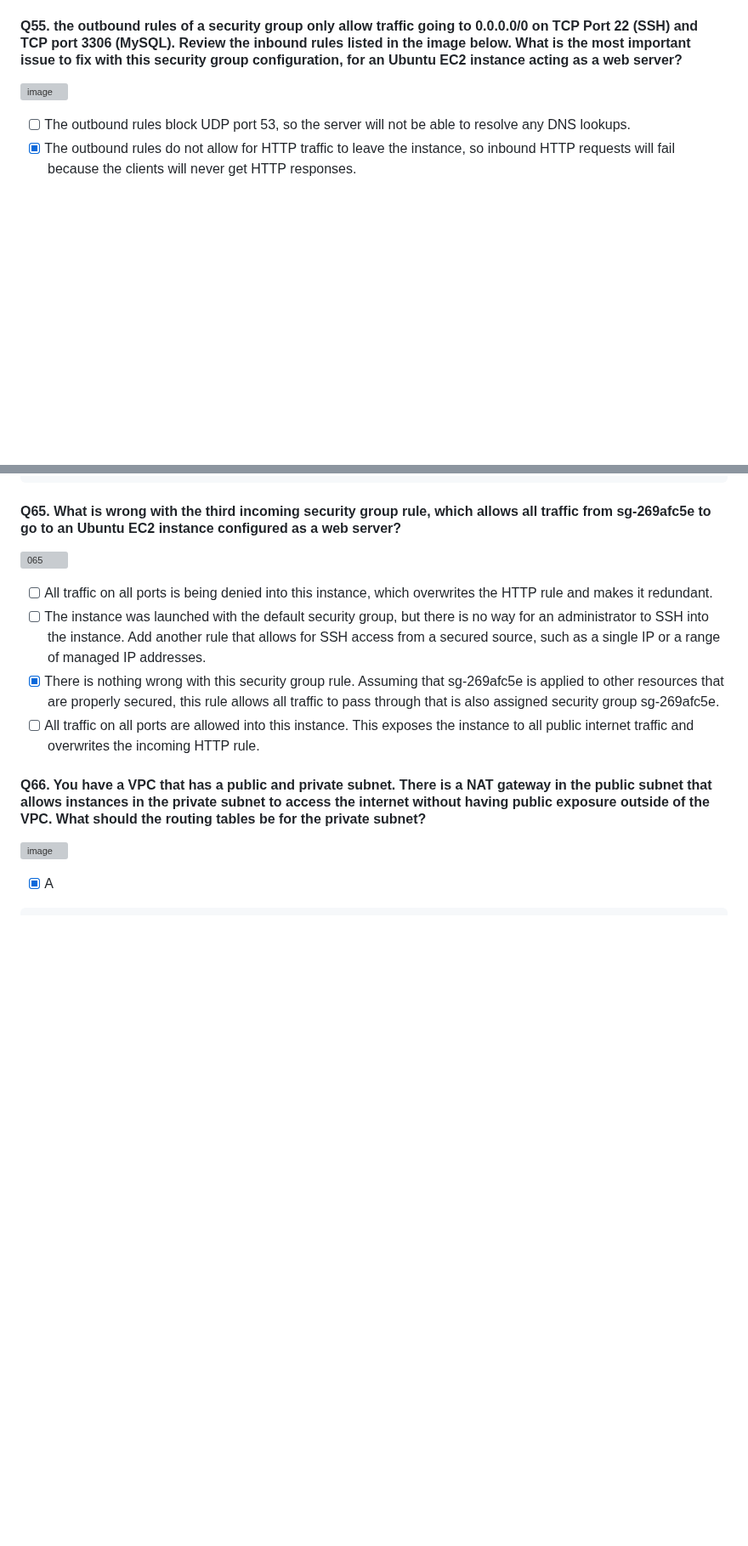
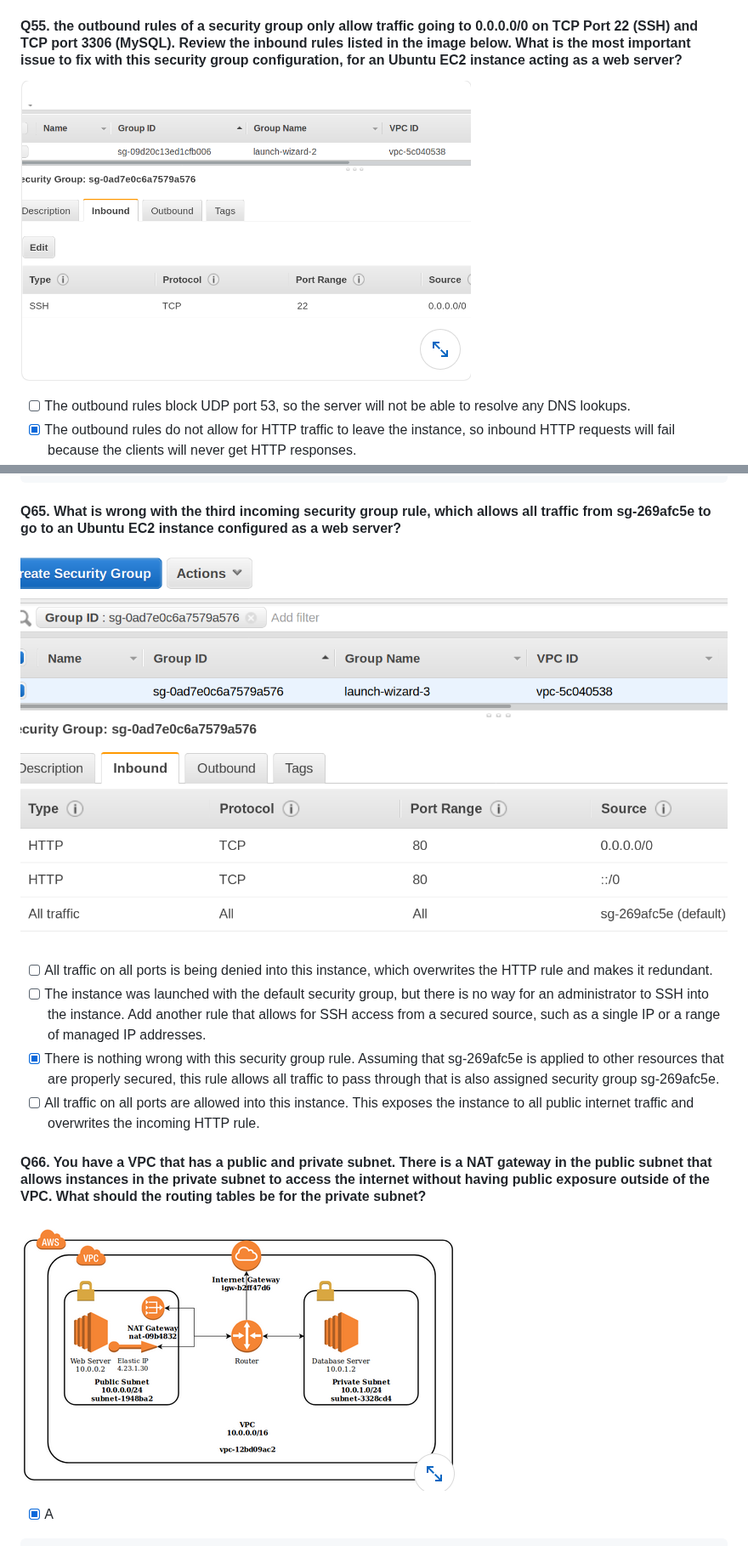
Before and after one commit to rnem/aws, a Markdown page: practice-questions/linkedin-skill-assessments-quizzes/aws-quiz.md, 2 parts joined by grey strips. Shown at 85% size. Drawn GitHub-style; blank space fills up the shorter version; grey boxes are pictures that could not be loaded.

Commit message:
fixed path to images

```diff
--- a/practice-questions/linkedin-skill-assessments-quizzes/aws-quiz.md
+++ b/practice-questions/linkedin-skill-assessments-quizzes/aws-quiz.md
@@ -445,7 +445,7 @@ aws ec2 associate-address --instance-id i-8b953 --allocation-id eipalloc-02d021a
 
 #### Q55. the outbound rules of a security group only allow traffic going to 0.0.0.0/0 on TCP Port 22 (SSH) and TCP port 3306 (MySQL). Review the inbound rules listed in the image below. What is the most important issue to fix with this security group configuration, for an Ubuntu EC2 instance acting as a web server?
 
-![image](images/Q55.png)
+![image](../images/Q55.png)
 
 - [ ] The outbound rules block UDP port 53, so the server will not be able to resolve any DNS lookups.
 - [x] The outbound rules do not allow for HTTP traffic to leave the instance, so inbound HTTP requests will fail because the clients will never get HTTP responses.
@@ -540,7 +540,7 @@ aws ec2 start-instances --instance-ids i-0b263919b6498b123
 
 #### Q65. What is wrong with the third incoming security group rule, which allows all traffic from sg-269afc5e to go to an Ubuntu EC2 instance configured as a web server?
 
-![065](images/Q65.png)
+![065](../images/Q65.png)
 
 - [ ] All traffic on all ports is being denied into this instance, which overwrites the HTTP rule and makes it redundant.
 - [ ] The instance was launched with the default security group, but there is no way for an administrator to SSH into the instance.
@@ -552,7 +552,7 @@ aws ec2 start-instances --instance-ids i-0b263919b6498b123
 
 #### Q66. You have a VPC that has a public and private subnet. There is a NAT gateway in the public subnet that allows instances in the private subnet to access the internet without having public exposure outside of the VPC. What should the routing tables be for the private subnet?
 
-![image](images/Q66.png)
+![image](../images/Q66.png)
 
 - [x] A
 
```
Also changed, not shown: other parts of practice-questions/linkedin-skill-assessments-quizzes/aws-quiz.md (+4 -4 lines).
